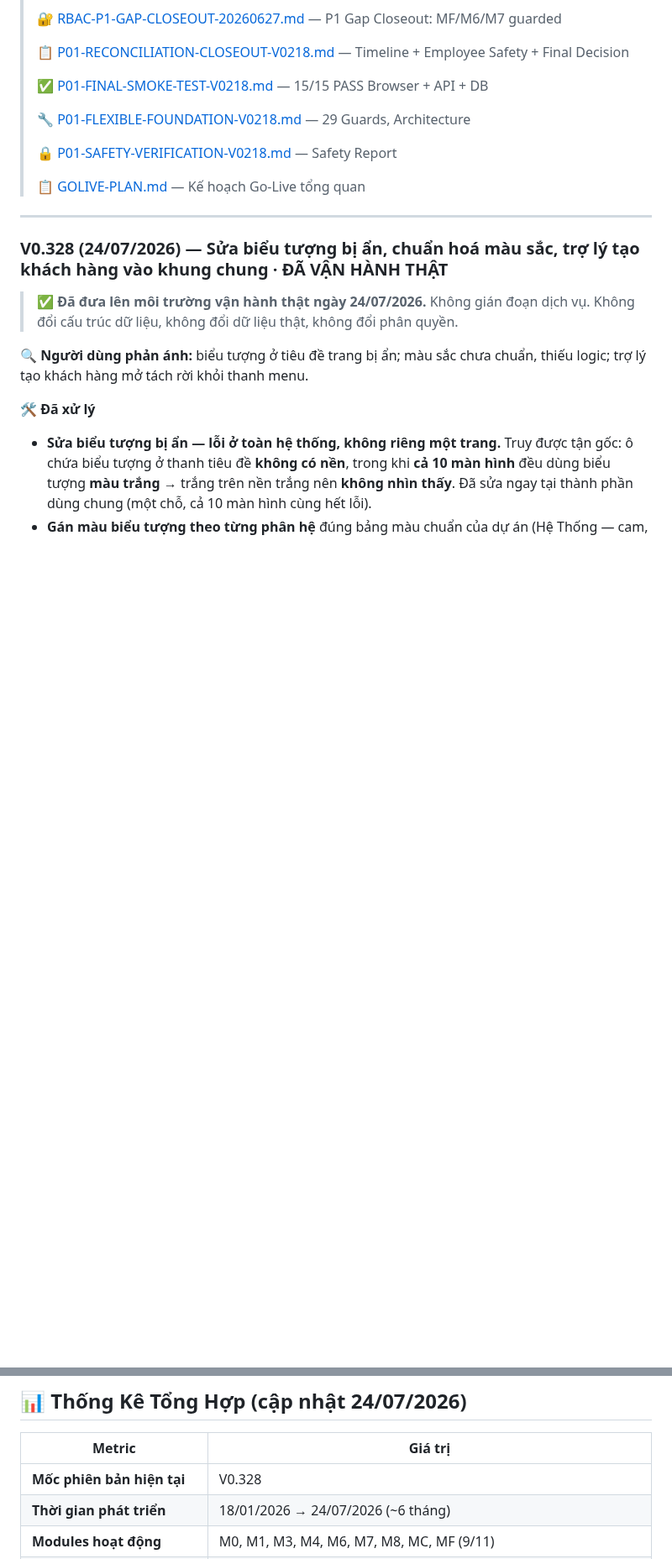
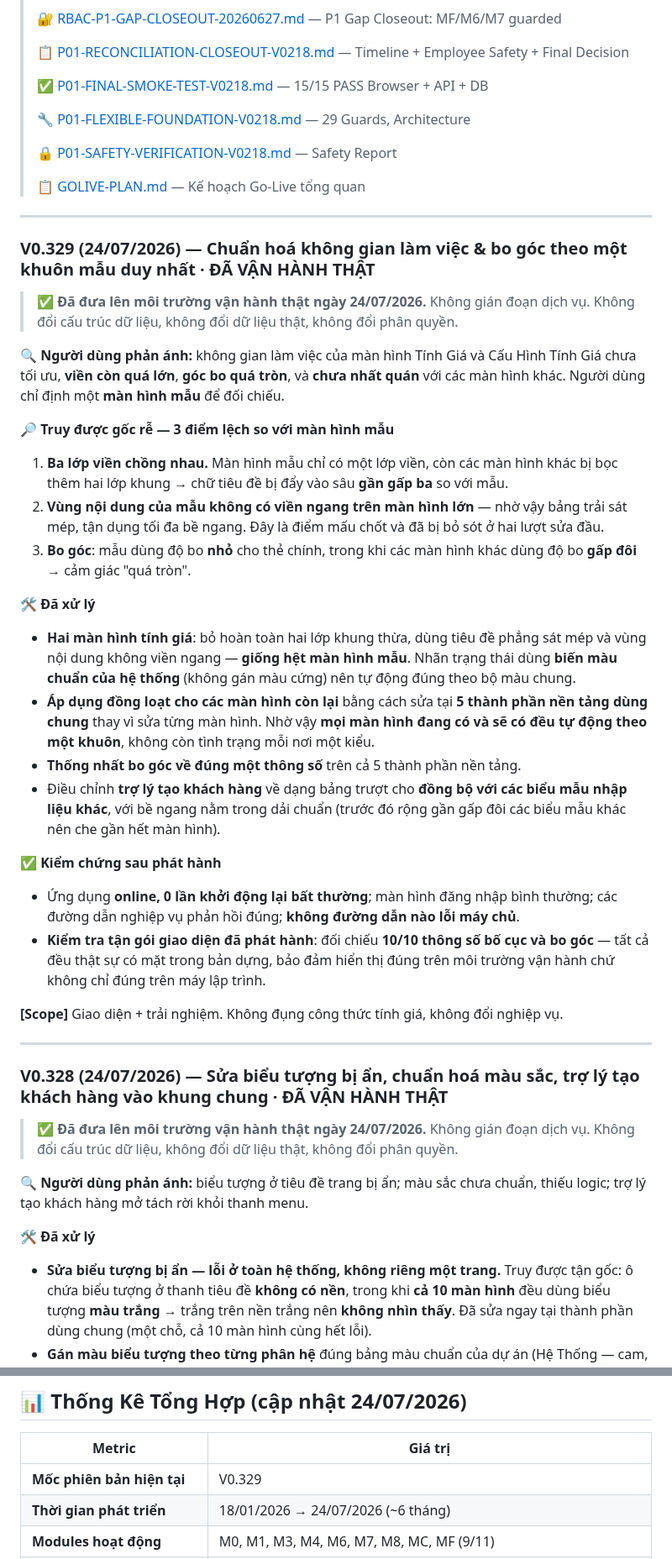
Before and after one commit to irissnss/Baocaoerptanphat, a Markdown page: README.md, 2 parts joined by grey strips. Shown at 84% size. Drawn GitHub-style; blank space fills up the shorter version.

Commit message:
V0.329 DA DUA LEN VAN HANH THAT (24/07/2026)
- Chuan hoa khong gian lam viec va bo goc theo MOT khuon mau duy nhat.
- Truy goc re 3 diem lech so voi man hinh mau: ba lop vien chong nhau; vung noi
  dung cua mau khong co vien ngang tren man hinh lon (diem mau chot, da bi bo sot
  2 luot dau); bo goc gap doi mau.
- Ap dong loat bang cach sua tai 5 thanh phan nen tang dung chung => moi man hinh
  dang co va se co deu tu dong theo mot khuon.
- Dieu chinh tro ly tao khach hang ve dang bang truot cho dong bo voi cac bieu mau
  nhap lieu khac, be ngang trong dai chuan.
- Kiem chung tan goi giao dien da phat hanh: 10/10 thong so bo cuc va bo goc deu
  that su co mat trong ban dung.

```diff
--- a/README.md
+++ b/README.md
@@ -84,6 +86,49 @@
 > 🔒 [P01-SAFETY-VERIFICATION-V0218.md](P01-SAFETY-VERIFICATION-V0218.md) — Safety Report
 >
 > 📋 [GOLIVE-PLAN.md](GOLIVE-PLAN.md) — Kế hoạch Go-Live tổng quan
+
+---
+
+### V0.329 (24/07/2026) — Chuẩn hoá không gian làm việc & bo góc theo một khuôn mẫu duy nhất · ĐÃ VẬN HÀNH THẬT
+
+> ✅ **Đã đưa lên môi trường vận hành thật ngày 24/07/2026.** Không gián đoạn dịch vụ.
+> Không đổi cấu trúc dữ liệu, không đổi dữ liệu thật, không đổi phân quyền.
+
+**🔍 Người dùng phản ánh:** không gian làm việc của màn hình Tính Giá và Cấu Hình Tính Giá
+chưa tối ưu, **viền còn quá lớn**, **góc bo quá tròn**, và **chưa nhất quán** với các màn
+hình khác. Người dùng chỉ định một **màn hình mẫu** để đối chiếu.
+
+**🔎 Truy được gốc rễ — 3 điểm lệch so với màn hình mẫu**
+
+1. **Ba lớp viền chồng nhau.** Màn hình mẫu chỉ có một lớp viền, còn các màn hình khác bị
+   bọc thêm hai lớp khung → chữ tiêu đề bị đẩy vào sâu **gần gấp ba** so với mẫu.
+2. **Vùng nội dung của mẫu không có viền ngang trên màn hình lớn** — nhờ vậy bảng trải sát
+   mép, tận dụng tối đa bề ngang. Đây là điểm mấu chốt và đã bị bỏ sót ở hai lượt sửa đầu.
+3. **Bo góc**: mẫu dùng độ bo **nhỏ** cho thẻ chính, trong khi các màn hình khác dùng độ bo
+   **gấp đôi** → cảm giác "quá tròn".
+
+**🛠️ Đã xử lý**
+
+- **Hai màn hình tính giá**: bỏ hoàn toàn hai lớp khung thừa, dùng tiêu đề phẳng sát mép và
+  vùng nội dung không viền ngang — **giống hệt màn hình mẫu**. Nhãn trạng thái dùng **biến
+  màu chuẩn của hệ thống** (không gán màu cứng) nên tự động đúng theo bộ màu chung.
+- **Áp dụng đồng loạt cho các màn hình còn lại** bằng cách sửa tại **5 thành phần nền tảng
+  dùng chung** thay vì sửa từng màn hình. Nhờ vậy **mọi màn hình đang có và sẽ có đều tự
+  động theo một khuôn**, không còn tình trạng mỗi nơi một kiểu.
+- **Thống nhất bo góc về đúng một thông số** trên cả 5 thành phần nền tảng.
+- Điều chỉnh **trợ lý tạo khách hàng** về dạng bảng trượt cho **đồng bộ với các biểu mẫu
+  nhập liệu khác**, với bề ngang nằm trong dải chuẩn (trước đó rộng gần gấp đôi các biểu
+  mẫu khác nên che gần hết màn hình).
+
+**✅ Kiểm chứng sau phát hành**
+
+- Ứng dụng **online, 0 lần khởi động lại bất thường**; màn hình đăng nhập bình thường; các
+  đường dẫn nghiệp vụ phản hồi đúng; **không đường dẫn nào lỗi máy chủ**.
+- **Kiểm tra tận gói giao diện đã phát hành**: đối chiếu **10/10 thông số bố cục và bo góc**
+  — tất cả đều thật sự có mặt trong bản dựng, bảo đảm hiển thị đúng trên môi trường vận
+  hành chứ không chỉ đúng trên máy lập trình.
+
+**[Scope]** Giao diện + trải nghiệm. Không đụng công thức tính giá, không đổi nghiệp vụ.
 
 ---
 
@@ -439,7 +484,7 @@ trúc dữ liệu, không đổi dữ liệu thật, không đổi phân quyền
 
 | Metric | Giá trị |
 |--------|---------|
-| **Mốc phiên bản hiện tại** | V0.328 |
+| **Mốc phiên bản hiện tại** | V0.329 |
 | **Thời gian phát triển** | 18/01/2026 → 24/07/2026 (~6 tháng) |
 | **Modules hoạt động** | M0, M1, M3, M4, M6, M7, M8, MC, MF (9/11) |
 | **Modules planned / skeleton** | M5, M9 (2/11) |
```
Also changed, not shown: other parts of README.md (+7 -5 lines).
